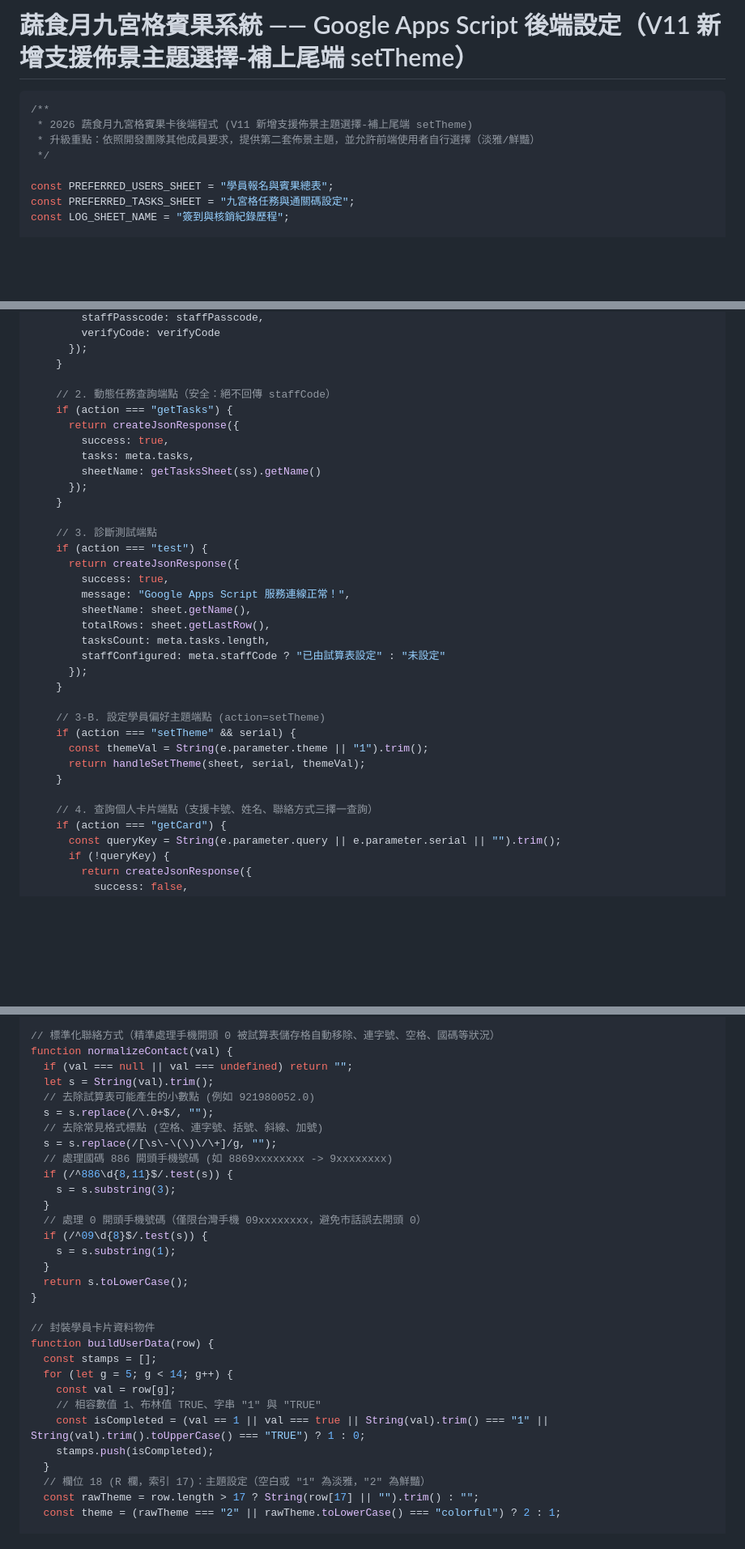
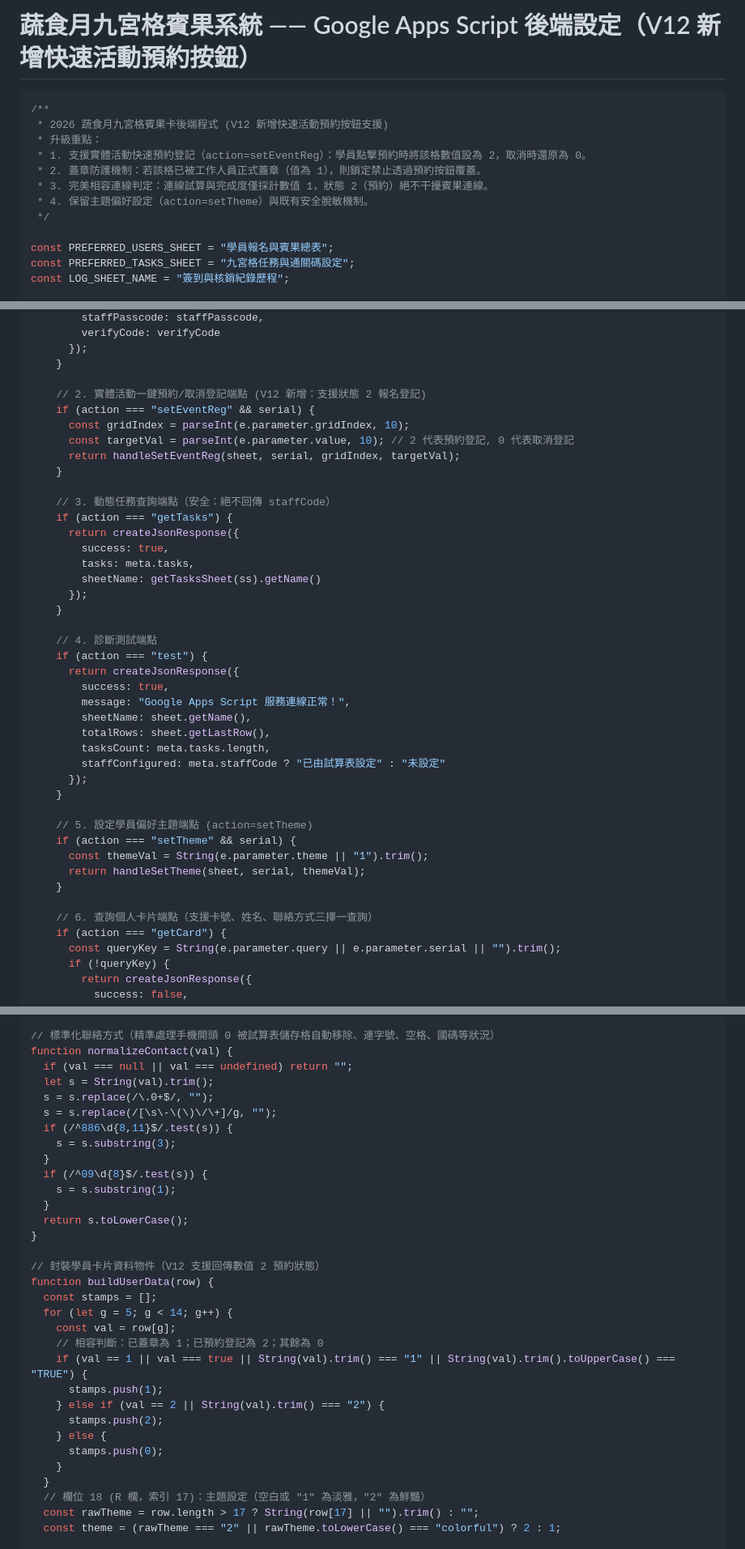
Before and after one commit to kermit548/NTHU_BWY_veggie, a Markdown page: assets/Google_Apps_Script_設定教學.md, 3 parts joined by grey strips. Shown at 81% size. Drawn GitHub-style; blank space fills up the shorter version.

````diff
--- a/assets/Google_Apps_Script_設定教學.md
+++ b/assets/Google_Apps_Script_設定教學.md
@@ -1,9 +1,13 @@
-# 蔬食月九宮格賓果系統 —— Google Apps Script 後端設定（V11 新增支援佈景主題選擇-補上尾端 setTheme）
+# 蔬食月九宮格賓果系統 —— Google Apps Script 後端設定（V12 新增快速活動預約按鈕）
 
 ```javascript
 /**
- * 2026 蔬食月九宮格賓果卡後端程式 (V11 新增支援佈景主題選擇-補上尾端 setTheme)
- * 升級重點：依照開發團隊其他成員要求，提供第二套佈景主題，並允許前端使用者自行選擇（淡雅/鮮豔）
+ * 2026 蔬食月九宮格賓果卡後端程式 (V12 新增快速活動預約按鈕支援)
+ * 升級重點：
+ * 1. 支援實體活動快速預約登記（action=setEventReg）：學員點擊預約時將該格數值設為 2，取消時還原為 0。
+ * 2. 蓋章防護機制：若該格已被工作人員正式蓋章（值為 1），則鎖定禁止透過預約按鈕覆蓋。
+ * 3. 完美相容連線判定：連線試算與完成度僅採計數值 1，狀態 2（預約）絕不干擾賓果連線。
+ * 4. 保留主題偏好設定（action=setTheme）與既有安全脫敏機制。
  */
 
 const PREFERRED_USERS_SHEET = "學員報名與賓果總表";
@@ -94,7 +98,14 @@ function doGet(e) {
       });
     }
 
-    // 2. 動態任務查詢端點（安全：絕不回傳 staffCode）
+    // 2. 實體活動一鍵預約/取消登記端點 (V12 新增：支援狀態 2 報名登記)
+    if (action === "setEventReg" && serial) {
+      const gridIndex = parseInt(e.parameter.gridIndex, 10);
+      const targetVal = parseInt(e.parameter.value, 10); // 2 代表預約登記, 0 代表取消登記
+      return handleSetEventReg(sheet, serial, gridIndex, targetVal);
+    }
+
+    // 3. 動態任務查詢端點（安全：絕不回傳 staffCode）
     if (action === "getTasks") {
       return createJsonResponse({
         success: true,
@@ -103,7 +114,7 @@ function doGet(e) {
       });
     }
 
-    // 3. 診斷測試端點
+    // 4. 診斷測試端點
     if (action === "test") {
       return createJsonResponse({
         success: true,
@@ -115,13 +126,13 @@ function doGet(e) {
       });
     }
 
-    // 3-B. 設定學員偏好主題端點 (action=setTheme)
+    // 5. 設定學員偏好主題端點 (action=setTheme)
     if (action === "setTheme" && serial) {
       const themeVal = String(e.parameter.theme || "1").trim();
       return handleSetTheme(sheet, serial, themeVal);
     }
 
-    // 4. 查詢個人卡片端點（支援卡號、姓名、聯絡方式三擇一查詢）
+    // 6. 查詢個人卡片端點（支援卡號、姓名、聯絡方式三擇一查詢）
     if (action === "getCard") {
       const queryKey = String(e.parameter.query || e.parameter.serial || "").trim();
       if (!queryKey) {
@@ -333,29 +396,30 @@ function handleStamp(ss, sheet, payload) {
 function normalizeContact(val) {
   if (val === null || val === undefined) return "";
   let s = String(val).trim();
-  // 去除試算表可能產生的小數點 (例如 921980052.0)
   s = s.replace(/\.0+$/, "");
-  // 去除常見格式標點 (空格、連字號、括號、斜線、加號)
   s = s.replace(/[\s\-\(\)\/\+]/g, "");
-  // 處理國碼 886 開頭手機號碼 (如 8869xxxxxxxx -> 9xxxxxxxx)
   if (/^886\d{8,11}$/.test(s)) {
     s = s.substring(3);
   }
-  // 處理 0 開頭手機號碼（僅限台灣手機 09xxxxxxxx，避免市話誤去開頭 0）
   if (/^09\d{8}$/.test(s)) {
     s = s.substring(1);
   }
   return s.toLowerCase();
 }
 
-// 封裝學員卡片資料物件
+// 封裝學員卡片資料物件（V12 支援回傳數值 2 預約狀態）
 function buildUserData(row) {
   const stamps = [];
   for (let g = 5; g < 14; g++) {
     const val = row[g];
-    // 相容數值 1、布林值 TRUE、字串 "1" 與 "TRUE"
-    const isCompleted = (val == 1 || val === true || String(val).trim() === "1" || String(val).trim().toUpperCase() === "TRUE") ? 1 : 0;
-    stamps.push(isCompleted);
+    // 相容判斷：已蓋章為 1；已預約登記為 2；其餘為 0
+    if (val == 1 || val === true || String(val).trim() === "1" || String(val).trim().toUpperCase() === "TRUE") {
+      stamps.push(1);
+    } else if (val == 2 || String(val).trim() === "2") {
+      stamps.push(2);
+    } else {
+      stamps.push(0);
+    }
   }
   // 欄位 18 (R 欄，索引 17)：主題設定（空白或 "1" 為淡雅，"2" 為鮮豔）
   const rawTheme = row.length > 17 ? String(row[17] || "").trim() : "";
````
Also changed, not shown: other parts of assets/Google_Apps_Script_設定教學.md (+55 -3 lines).
